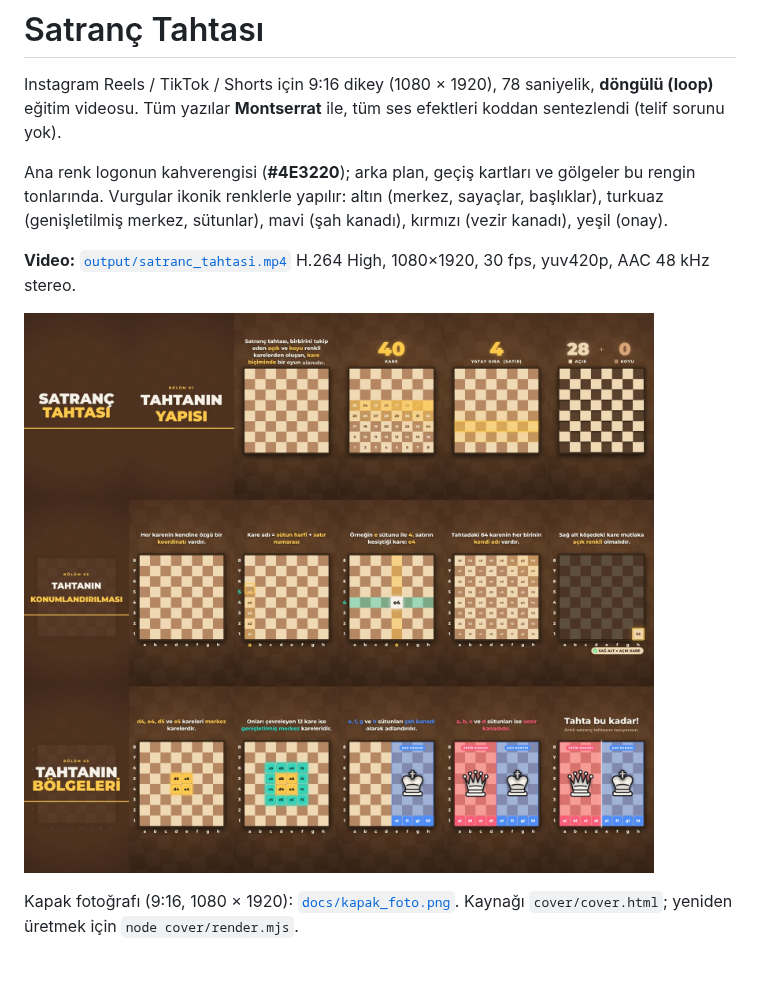
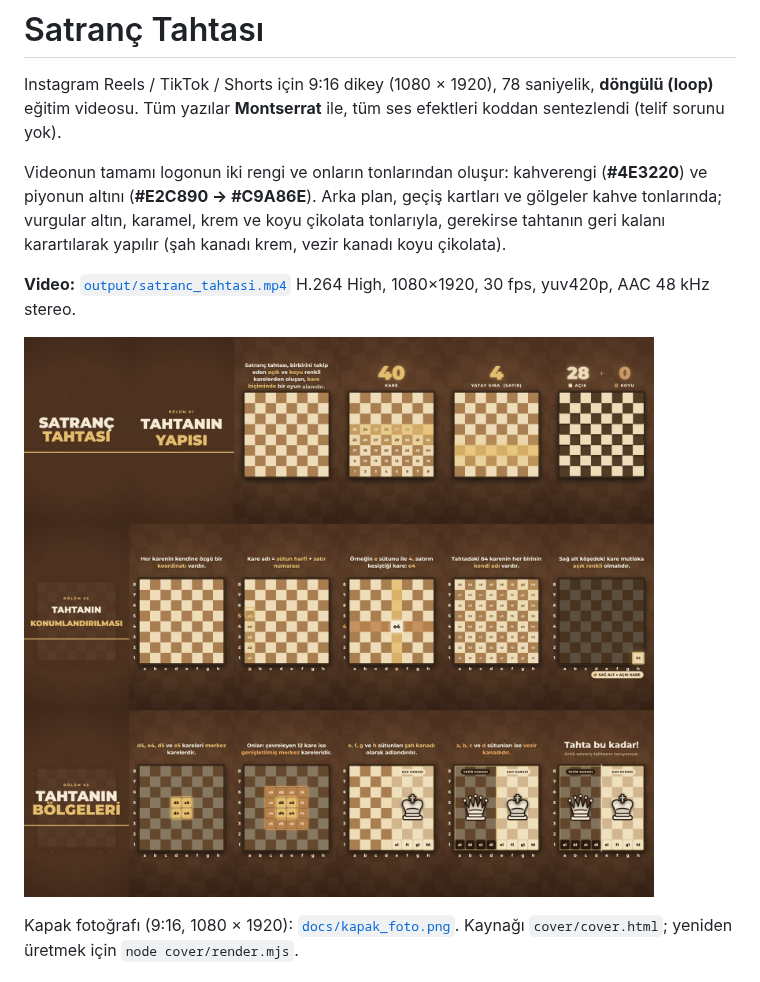
Before and after one commit to ceyhunmustafacihat-glitch/X, a Markdown page: satranc/README.md, the part around the change. GitHub-like rendering; pictures changed too: satranc/docs/storyboard.jpg.

```diff
--- a/satranc/README.md
+++ b/satranc/README.md
@@ -3,7 +3,7 @@
 Instagram Reels / TikTok / Shorts için 9:16 dikey (1080 × 1920), 78 saniyelik, **döngülü (loop)** eğitim videosu.
 Tüm yazılar **Montserrat** ile, tüm ses efektleri koddan sentezlendi (telif sorunu yok).
 
-Ana renk logonun kahverengisi (**#4E3220**); arka plan, geçiş kartları ve gölgeler bu rengin tonlarında. Vurgular ikonik renklerle yapılır: altın (merkez, sayaçlar, başlıklar), turkuaz (genişletilmiş merkez, sütunlar), mavi (şah kanadı), kırmızı (vezir kanadı), yeşil (onay).
+Videonun tamamı logonun iki rengi ve onların tonlarından oluşur: kahverengi (**#4E3220**) ve piyonun altını (**#E2C890 → #C9A86E**). Arka plan, geçiş kartları ve gölgeler kahve tonlarında; vurgular altın, karamel, krem ve koyu çikolata tonlarıyla, gerekirse tahtanın geri kalanı karartılarak yapılır (şah kanadı krem, vezir kanadı koyu çikolata).
 
 **Video:** [`output/satranc_tahtasi.mp4`](output/satranc_tahtasi.mp4)
 H.264 High, 1080×1920, 30 fps, yuv420p, AAC 48 kHz stereo.
```
Also changed, not shown: satranc/docs/kapak.jpg, 2 other files.
